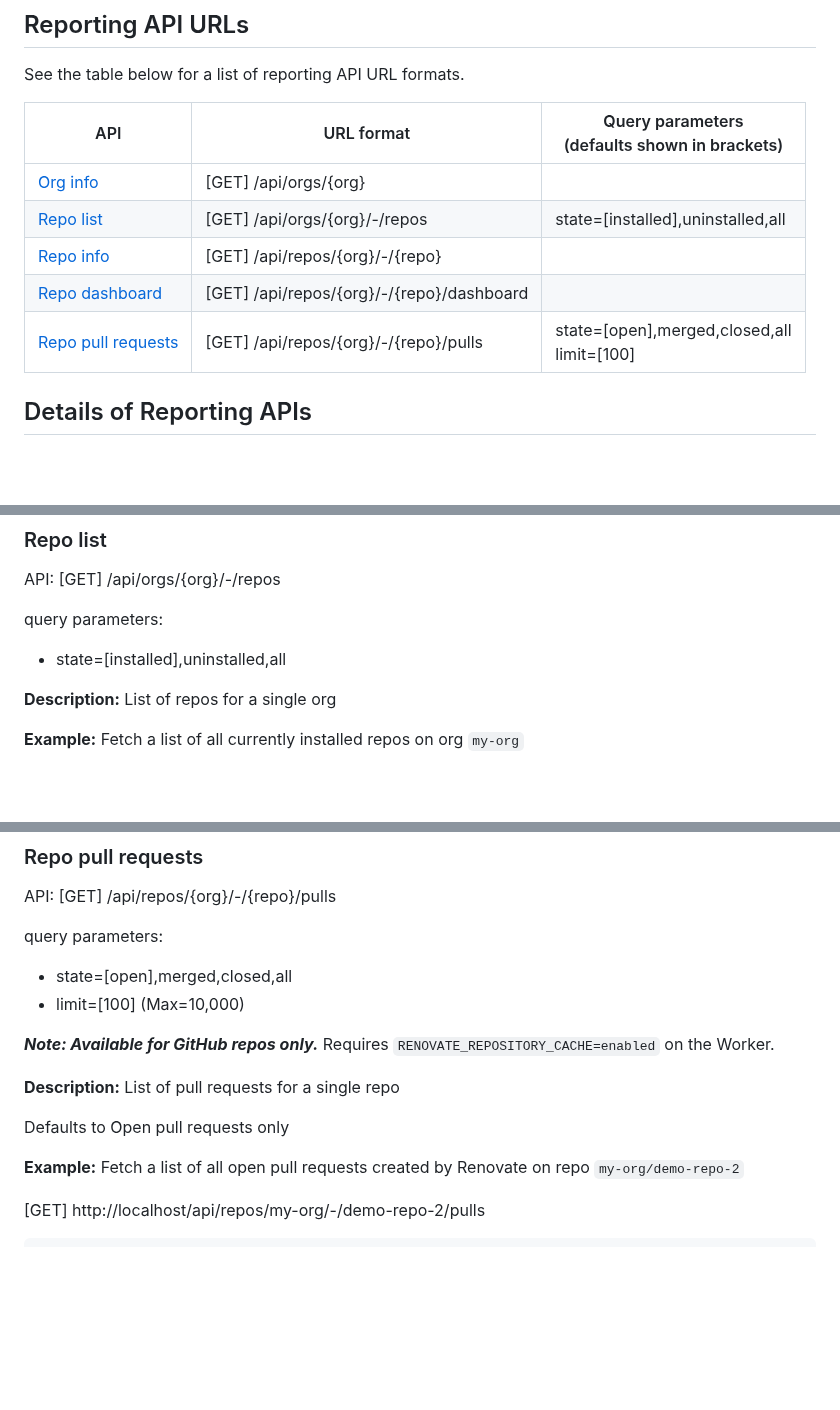
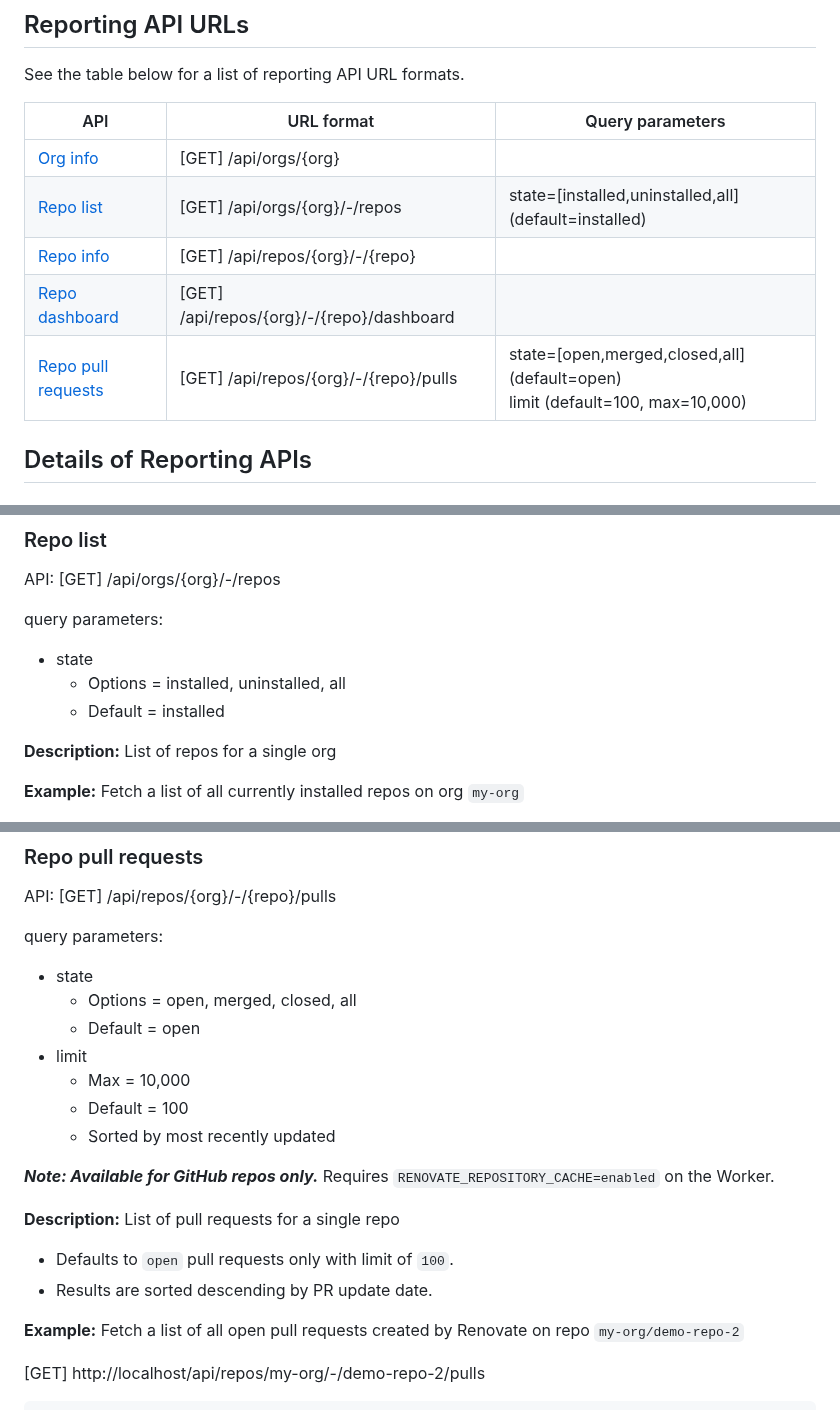
Before and after one commit to mend/renovate-ce-ee, a Markdown page: docs/reporting-apis.md, 3 parts joined by grey strips. GitHub-like rendering; blank space fills up the shorter version.

Commit message:
Fixed documentation of query parameter defaults

```diff
--- a/docs/reporting-apis.md
+++ b/docs/reporting-apis.md
@@ -31,13 +30,13 @@ Available reporting APIs are listed below. Follow the links on the API names for
 
 See the table below for a list of reporting API URL formats.
 
-| API                                       | URL format                                | Query parameters <br> (defaults shown in brackets) |
-|-------------------------------------------|-------------------------------------------|----------------------------------------------------|
-| [Org info](#org-info)                     | [GET] /api/orgs/{org}                     |                                                    |
-| [Repo list](#repo-list)                   | [GET] /api/orgs/{org}/-/repos             | state=[installed],uninstalled,all                  |
-| [Repo info](#repo-info)                   | [GET] /api/repos/{org}/-/{repo}           |                                                    |
-| [Repo dashboard](#repo-dashboard)         | [GET] /api/repos/{org}/-/{repo}/dashboard |                                                    |
-| [Repo pull requests](#repo-pull-requests) | [GET] /api/repos/{org}/-/{repo}/pulls     | state=[open],merged,closed,all <br> limit=[100]    |
+| API                                       | URL format                                | Query parameters                                                                   |
+|-------------------------------------------|-------------------------------------------|------------------------------------------------------------------------------------|
+| [Org info](#org-info)                     | [GET] /api/orgs/{org}                     |                                                                                    |
+| [Repo list](#repo-list)                   | [GET] /api/orgs/{org}/-/repos             | state=[installed,uninstalled,all] (default=installed)                              |
+| [Repo info](#repo-info)                   | [GET] /api/repos/{org}/-/{repo}           |                                                                                    |
+| [Repo dashboard](#repo-dashboard)         | [GET] /api/repos/{org}/-/{repo}/dashboard |                                                                                    |
+| [Repo pull requests](#repo-pull-requests) | [GET] /api/repos/{org}/-/{repo}/pulls     | state=[open,merged,closed,all] (default=open) <br> limit (default=100, max=10,000) |
 
 ## Details of Reporting APIs
 
@@ -89,7 +88,9 @@ API: [GET] /api/orgs/{org}
 API: [GET] /api/orgs/{org}/-/repos
 
 query parameters:
-- state=[installed],uninstalled,all
+- state
+    - Options = installed, uninstalled, all
+    - Default = installed
 
 **Description:** List of repos for a single org
 
@@ -441,14 +441,19 @@ Includes:
 API: [GET] /api/repos/{org}/-/{repo}/pulls
 
 query parameters:
-- state=[open],merged,closed,all
-- limit=[100]  (Max=10,000)
+- state
+  - Options = open, merged, closed, all
+  - Default = open
+- limit
+  - Max = 10,000
+  - Default = 100
+  - Sorted by most recently updated
 
 **_Note: Available for GitHub repos only._** Requires `RENOVATE_REPOSITORY_CACHE=enabled` on the Worker.
 
 **Description:** List of pull requests for a single repo
-
-Defaults to Open pull requests only
+- Defaults to `open` pull requests only with limit of `100`.
+- Results are sorted descending by PR update date.
 
 **Example:** Fetch a list of all open pull requests created by Renovate on repo `my-org/demo-repo-2`
 
```
Also changed, not shown: other parts of docs/reporting-apis.md (+0 -2 lines).
